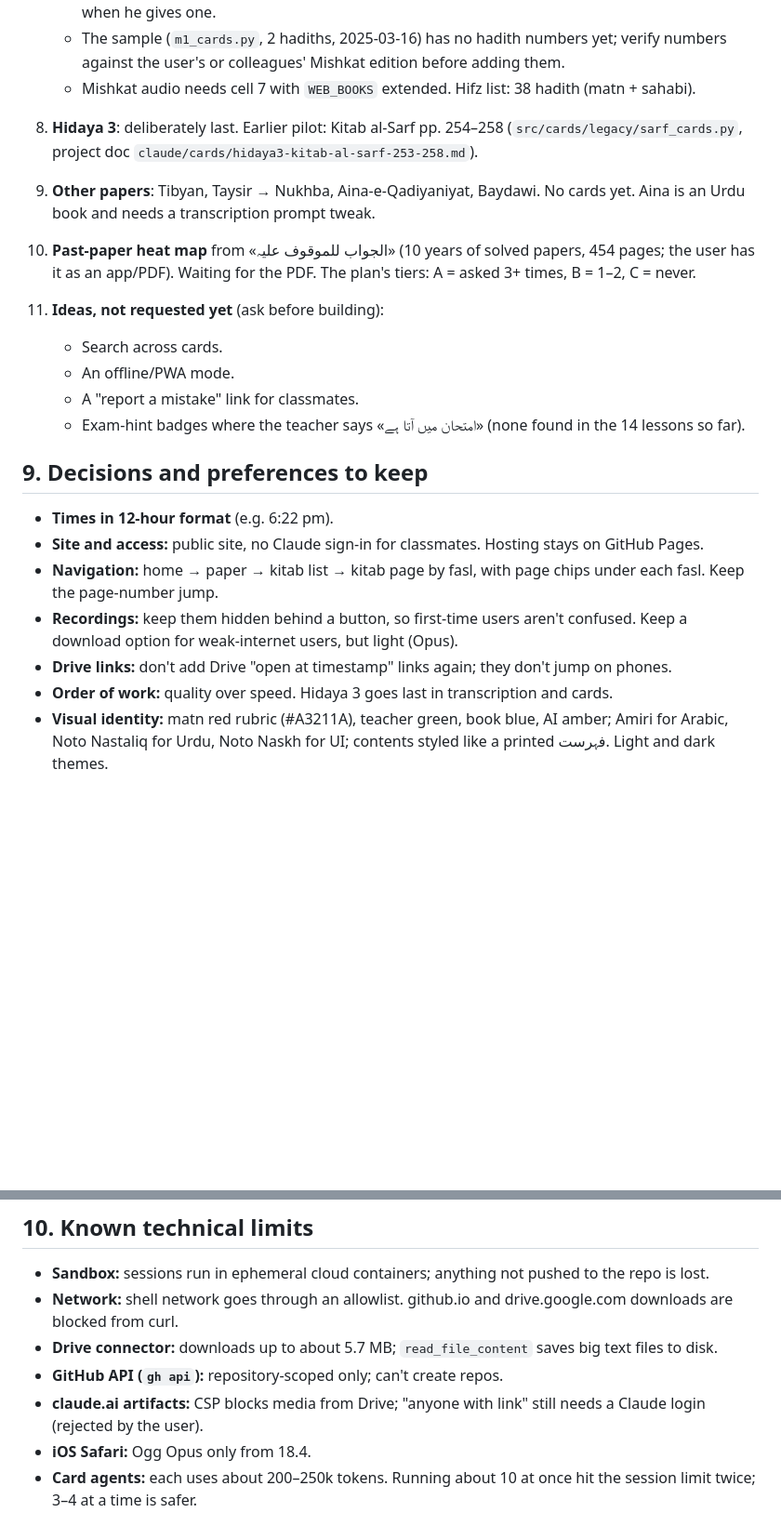
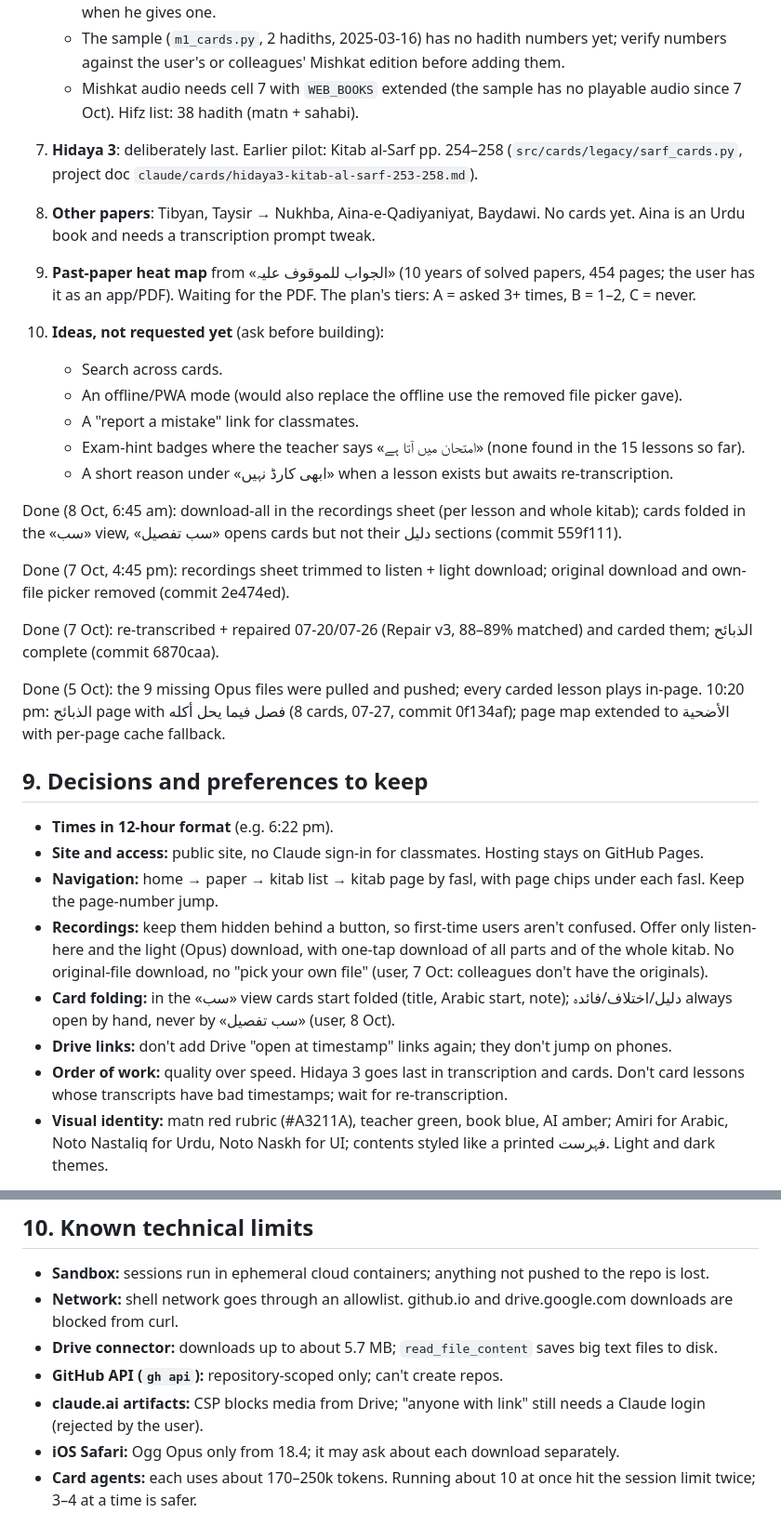
Before and after one commit to safiullahhusaini/wifaq-cards, a Markdown page: src/HANDOVER.md, 2 parts joined by grey strips. Shown at 93% size. Rendered like a GitHub page; blank space fills up the shorter version.

```diff
--- a/src/HANDOVER.md
+++ b/src/HANDOVER.md
@@ -143,24 +154,34 @@ Syed (Khanpur, Haripur) is preparing for the Wifaq ul Madaris Alamiya year-1 exa
    - The user's convention: follow the book's divisions كتاب → باب → الفصل الأول/الثاني/الثالث, and show each hadith's absolute (running) number on its card.
    - Card focus: what the teacher adds beyond the hadith text, plus difficult words; background only when he gives one.
    - The sample (`m1_cards.py`, 2 hadiths, 2025-03-16) has no hadith numbers yet; verify numbers against the user's or colleagues' Mishkat edition before adding them.
-   - Mishkat audio needs cell 7 with `WEB_BOOKS` extended. Hifz list: 38 hadith (matn + sahabi).
-8. **Hidaya 3**: deliberately last. Earlier pilot: Kitab al-Sarf pp. 254–258 (`src/cards/legacy/sarf_cards.py`, project doc `claude/cards/hidaya3-kitab-al-sarf-253-258.md`).
-9. **Other papers**: Tibyan, Taysir → Nukhba, Aina-e-Qadiyaniyat, Baydawi. No cards yet. Aina is an Urdu book and needs a transcription prompt tweak.
-10. **Past-paper heat map** from «الجواب للموقوف علیہ» (10 years of solved papers, 454 pages; the user has it as an app/PDF). Waiting for the PDF. The plan's tiers: A = asked 3+ times, B = 1–2, C = never.
-11. **Ideas, not requested yet** (ask before building):
+   - Mishkat audio needs cell 7 with `WEB_BOOKS` extended (the sample has no playable audio since 7 Oct). Hifz list: 38 hadith (matn + sahabi).
+7. **Hidaya 3**: deliberately last. Earlier pilot: Kitab al-Sarf pp. 254–258 (`src/cards/legacy/sarf_cards.py`, project doc `claude/cards/hidaya3-kitab-al-sarf-253-258.md`).
+8. **Other papers**: Tibyan, Taysir → Nukhba, Aina-e-Qadiyaniyat, Baydawi. No cards yet. Aina is an Urdu book and needs a transcription prompt tweak.
+9. **Past-paper heat map** from «الجواب للموقوف علیہ» (10 years of solved papers, 454 pages; the user has it as an app/PDF). Waiting for the PDF. The plan's tiers: A = asked 3+ times, B = 1–2, C = never.
+10. **Ideas, not requested yet** (ask before building):
     - Search across cards.
-    - An offline/PWA mode.
+    - An offline/PWA mode (would also replace the offline use the removed file picker gave).
     - A "report a mistake" link for classmates.
-    - Exam-hint badges where the teacher says «امتحان میں آتا ہے» (none found in the 14 lessons so far).
+    - Exam-hint badges where the teacher says «امتحان میں آتا ہے» (none found in the 15 lessons so far).
+    - A short reason under «ابھی کارڈ نہیں» when a lesson exists but awaits re-transcription.
+
+Done (8 Oct, 6:45 am): download-all in the recordings sheet (per lesson and whole kitab); cards folded in the «سب» view, «سب تفصیل» opens cards but not their دلیل sections (commit 559f111).
+
+Done (7 Oct, 4:45 pm): recordings sheet trimmed to listen + light download; original download and own-file picker removed (commit 2e474ed).
+
+Done (7 Oct): re-transcribed + repaired 07-20/07-26 (Repair v3, 88–89% matched) and carded them; الذبائح complete (commit 6870caa).
+
+Done (5 Oct): the 9 missing Opus files were pulled and pushed; every carded lesson plays in-page. 10:20 pm: الذبائح page with فصل فيما يحل أكله (8 cards, 07-27, commit 0f134af); page map extended to الأضحية with per-page cache fallback.
 
 ## 9. Decisions and preferences to keep
 
 - **Times in 12-hour format** (e.g. 6:22 pm).
 - **Site and access:** public site, no Claude sign-in for classmates. Hosting stays on GitHub Pages.
 - **Navigation:** home → paper → kitab list → kitab page by fasl, with page chips under each fasl. Keep the page-number jump.
-- **Recordings:** keep them hidden behind a button, so first-time users aren't confused. Keep a download option for weak-internet users, but light (Opus).
+- **Recordings:** keep them hidden behind a button, so first-time users aren't confused. Offer only listen-here and the light (Opus) download, with one-tap download of all parts and of the whole kitab. No original-file download, no "pick your own file" (user, 7 Oct: colleagues don't have the originals).
+- **Card folding:** in the «سب» view cards start folded (title, Arabic start, note); دلیل/اختلاف/فائدہ always open by hand, never by «سب تفصیل» (user, 8 Oct).
 - **Drive links:** don't add Drive "open at timestamp" links again; they don't jump on phones.
-- **Order of work:** quality over speed. Hidaya 3 goes last in transcription and cards.
+- **Order of work:** quality over speed. Hidaya 3 goes last in transcription and cards. Don't card lessons whose transcripts have bad timestamps; wait for re-transcription.
 - **Visual identity:** matn red rubric (#A3211A), teacher green, book blue, AI amber; Amiri for Arabic, Noto Nastaliq for Urdu, Noto Naskh for UI; contents styled like a printed فہرست. Light and dark themes.
 
 ## 10. Known technical limits
@@ -170,5 +191,5 @@ Syed (Khanpur, Haripur) is preparing for the Wifaq ul Madaris Alamiya year-1 exa
 - **Drive connector:** downloads up to about 5.7 MB; `read_file_content` saves big text files to disk.
 - **GitHub API (`gh api`):** repository-scoped only; can't create repos.
 - **claude.ai artifacts:** CSP blocks media from Drive; "anyone with link" still needs a Claude login (rejected by the user).
-- **iOS Safari:** Ogg Opus only from 18.4.
-- **Card agents:** each uses about 200–250k tokens. Running about 10 at once hit the session limit twice; 3–4 at a time is safer.
+- **iOS Safari:** Ogg Opus only from 18.4; it may ask about each download separately.
+- **Card agents:** each uses about 170–250k tokens. Running about 10 at once hit the session limit twice; 3–4 at a time is safer.
```
Also changed, not shown: other parts of src/HANDOVER.md (+48 -37 lines).
